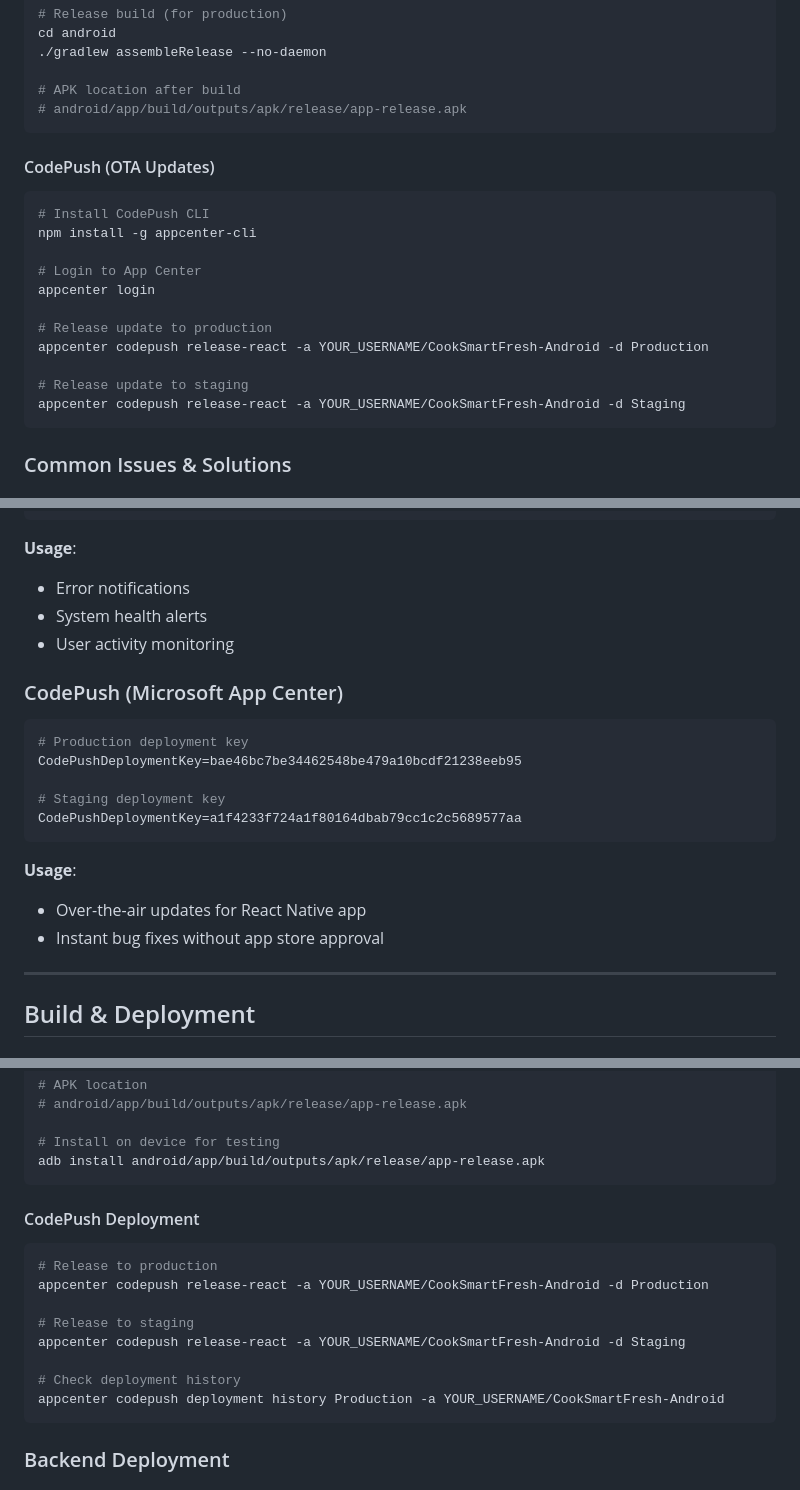
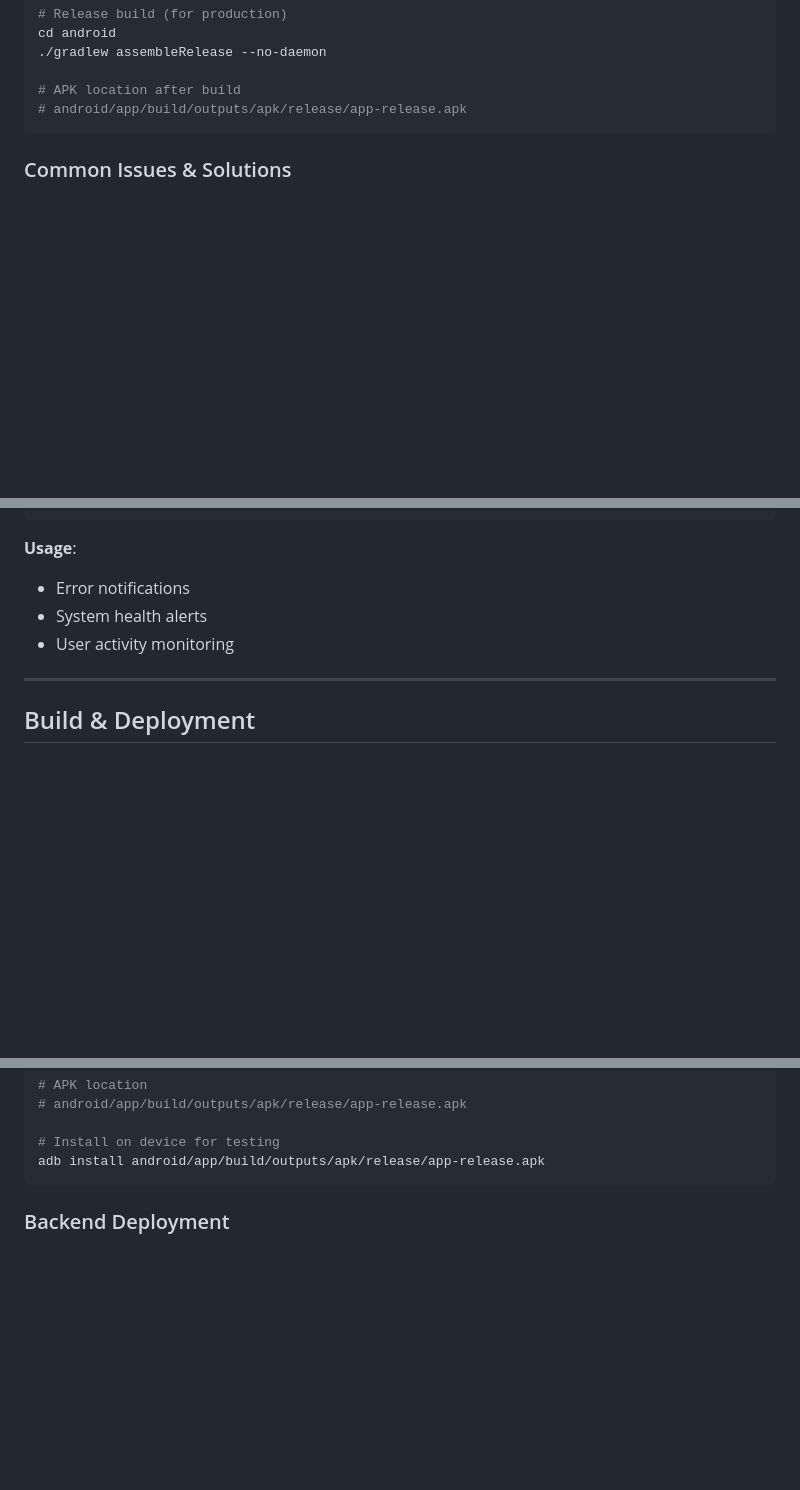
Before and after one commit to mikeartee/cook-smart, a Markdown page: COMPLETE_DEVELOPER_REFERENCE.md, 3 parts joined by grey strips. GitHub-like rendering; blank space fills up the shorter version.

Commit message:
Remove CodePush references from developer documentation
- CodePush is deprecated and no longer maintained
- Removed all CodePush/App Center references from mobile app section
- Removed OTA updates mentions and deployment procedures
- Cleaned up external resources section
- Documentation now accurately reflects current tech stack

````diff
--- a/COMPLETE_DEVELOPER_REFERENCE.md
+++ b/COMPLETE_DEVELOPER_REFERENCE.md
@@ -345,21 +343,7 @@ cd android
 # android/app/build/outputs/apk/release/app-release.apk
 ```
 
-#### CodePush (OTA Updates)
-
-```bash
-# Install CodePush CLI
-npm install -g appcenter-cli
-
-# Login to App Center
-appcenter login
-
-# Release update to production
-appcenter codepush release-react -a YOUR_USERNAME/CookSmartFresh-Android -d Production
-
-# Release update to staging
-appcenter codepush release-react -a YOUR_USERNAME/CookSmartFresh-Android -d Staging
-```
+
 
 ### Common Issues & Solutions
 
@@ -1152,20 +1136,7 @@ DISCORD_ERROR_WEBHOOK_URL=https://discord.com/api/webhooks/1434777612990943354/r
 - System health alerts
 - User activity monitoring
 
-### CodePush (Microsoft App Center)
-
-```env
-# Production deployment key
-CodePushDeploymentKey=bae46bc7be34462548be479a10bcdf21238eeb95
-
-# Staging deployment key
-CodePushDeploymentKey=a1f4233f724a1f80164dbab79cc1c2c5689577aa
-```
-
-**Usage**:
-
-- Over-the-air updates for React Native app
-- Instant bug fixes without app store approval
+
 
 ---
 
@@ -1205,18 +1176,7 @@ cd android
 adb install android/app/build/outputs/apk/release/app-release.apk
 ```
 
-#### CodePush Deployment
-
-```bash
-# Release to production
-appcenter codepush release-react -a YOUR_USERNAME/CookSmartFresh-Android -d Production
-
-# Release to staging
-appcenter codepush release-react -a YOUR_USERNAME/CookSmartFresh-Android -d Staging
-
-# Check deployment history
-appcenter codepush deployment history Production -a YOUR_USERNAME/CookSmartFresh-Android
-```
+
 
 ### Backend Deployment
 
````
Also changed, not shown: other parts of COMPLETE_DEVELOPER_REFERENCE.md (+0 -3 lines).
